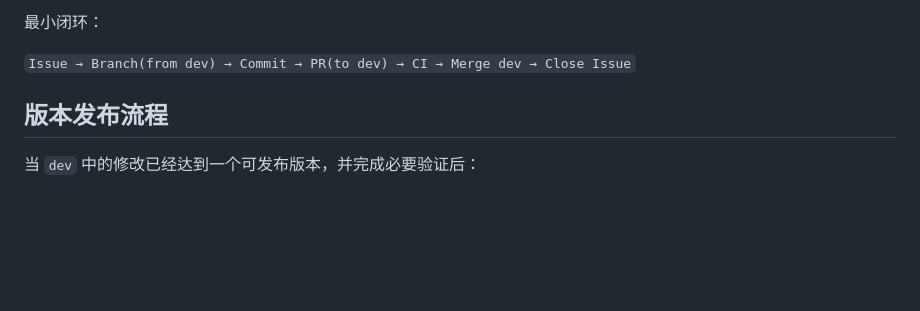
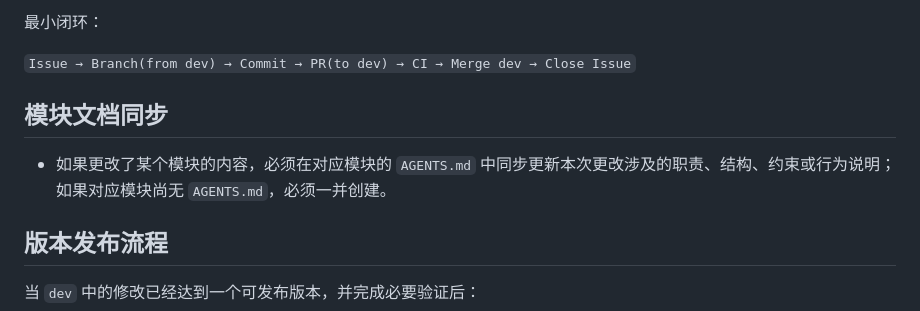
Before and after one commit to dengweitian0-svg/TimeCue, a Markdown page: docs/CONTRIBUTING.md, the part around the change. Drawn GitHub-style; blank space fills up the shorter version.

Commit message:
docs: 给 CONTRIBUTING.md 增加了修改 AGENTS.md 的方法

```diff
--- a/docs/CONTRIBUTING.md
+++ b/docs/CONTRIBUTING.md
@@ -33,6 +33,10 @@ TimeCue 采用 `main + dev` 双主干模式：
 最小闭环：
 
 `Issue → Branch(from dev) → Commit → PR(to dev) → CI → Merge dev → Close Issue`
+
+## 模块文档同步
+
+- 如果更改了某个模块的内容，必须在对应模块的 `AGENTS.md` 中同步更新本次更改涉及的职责、结构、约束或行为说明；如果对应模块尚无 `AGENTS.md`，必须一并创建。
 
 ## 版本发布流程
 
```
